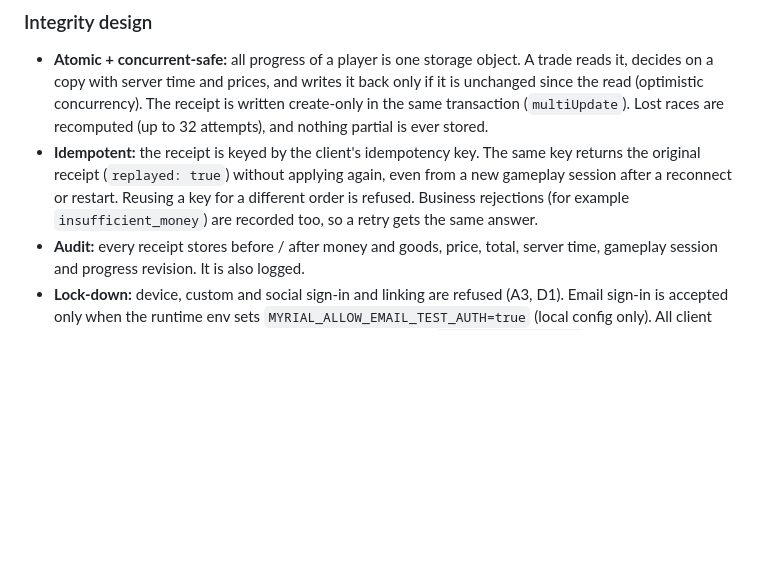
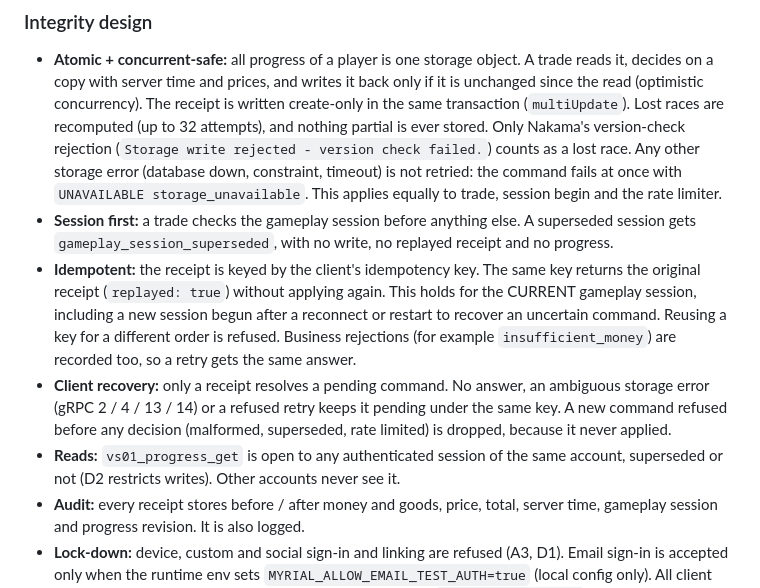
Before and after one commit to 8tdgdvs26d-netizen/project-gersang-mobile, a Markdown page: nakama/README.md, the part around the change. GitHub-like rendering; blank space fills up the shorter version.

```diff
--- a/nakama/README.md
+++ b/nakama/README.md
@@ -43,12 +43,27 @@ WP01 boundaries:
   it back only if it is unchanged since the read (optimistic concurrency).
   The receipt is written create-only in the same transaction (`multiUpdate`).
   Lost races are recomputed (up to 32 attempts), and nothing partial is ever
-  stored.
+  stored. Only Nakama's version-check rejection (`Storage write rejected -
+  version check failed.`) counts as a lost race. Any other storage error
+  (database down, constraint, timeout) is not retried: the command fails at
+  once with `UNAVAILABLE storage_unavailable`. This applies equally to trade,
+  session begin and the rate limiter.
+- **Session first:** a trade checks the gameplay session before anything else.
+  A superseded session gets `gameplay_session_superseded`, with no write, no
+  replayed receipt and no progress.
 - **Idempotent:** the receipt is keyed by the client's idempotency key. The
   same key returns the original receipt (`replayed: true`) without applying
-  again, even from a new gameplay session after a reconnect or restart. Reusing
+  again. This holds for the CURRENT gameplay session, including a new session
+  begun after a reconnect or restart to recover an uncertain command. Reusing
   a key for a different order is refused. Business rejections (for example
   `insufficient_money`) are recorded too, so a retry gets the same answer.
+- **Client recovery:** only a receipt resolves a pending command. No answer,
+  an ambiguous storage error (gRPC 2 / 4 / 13 / 14) or a refused retry keeps
+  it pending under the same key. A new command refused before any decision
+  (malformed, superseded, rate limited) is dropped, because it never applied.
+- **Reads:** `vs01_progress_get` is open to any authenticated session of the
+  same account, superseded or not (D2 restricts writes). Other accounts never
+  see it.
 - **Audit:** every receipt stores before / after money and goods, price, total,
   server time, gameplay session and progress revision. It is also logged.
 - **Lock-down:** device, custom and social sign-in and linking are refused (A3,
```
Also changed, not shown: nakama/docs/VS01_WP01_Evidence_and_Rollback.md (+57 -11 lines).
